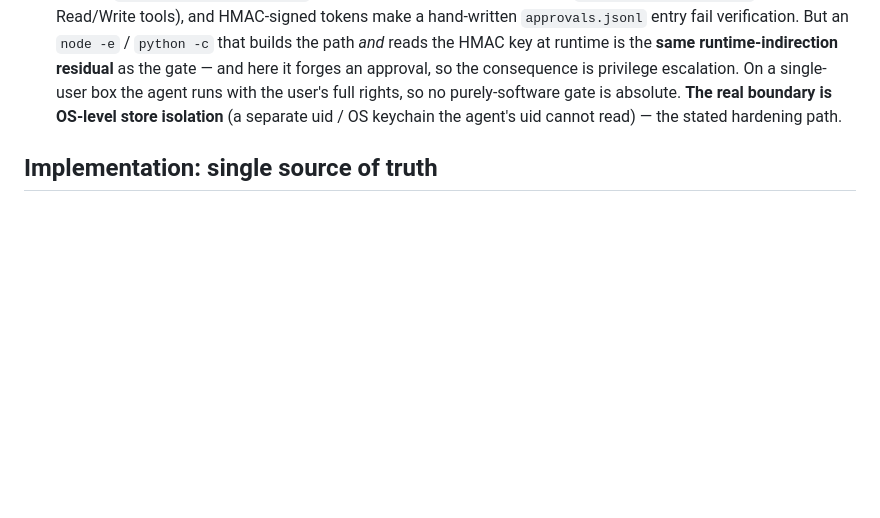
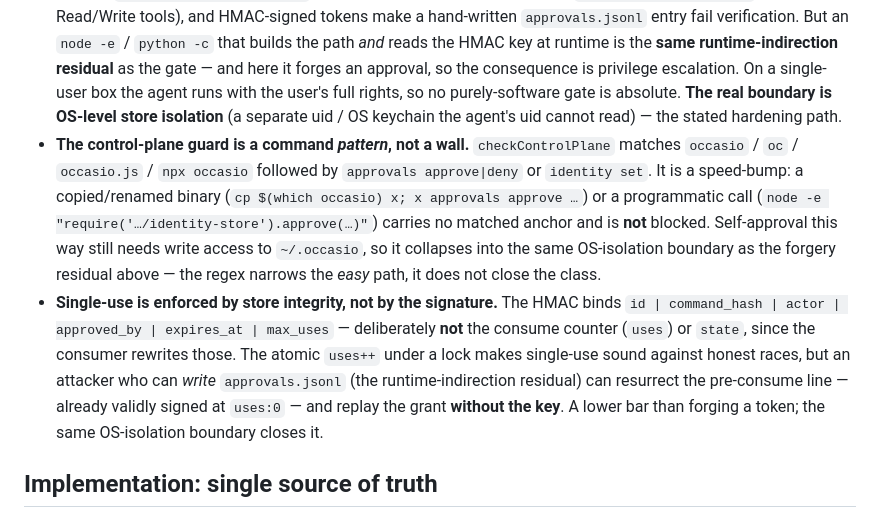
Before and after one commit to occasiolabs/occasio, a Markdown page: docs/identity-gate.md, the part around the change. Rendered like a GitHub page; blank space fills up the shorter version.

Commit message:
docs(identity-gate): name two residuals precisely (renamed binary, unsigned uses)
A security pass over the identity surface confirmed no new holes beyond the
threat model, but two residuals were only implicit under "runtime indirection".
State them explicitly:

- The control-plane guard is a command pattern (occasio/oc/occasio.js + verb) — a
  renamed/copied binary or a programmatic require().approve() evades it. Speed-bump,
  not a wall; the boundary is OS-level store isolation.
- Single-use is enforced by store integrity, not the HMAC: the signature binds
  id|command_hash|actor|approved_by|expires_at|max_uses but NOT uses/state, so a
  file-write attacker can resurrect the pre-consume (validly signed, uses:0) line and
  replay without the key. Same OS-isolation boundary closes it.

Docs only. (Security run also: npm audit 0 vulns; fuzz 25957/0; paranoid 24/0,
sign 18/0; HMAC key per-install 0600; timingSafeEqual verified.)

Co-Authored-By: Claude Opus 4.8 <noreply@anthropic.com>

```diff
--- a/docs/identity-gate.md
+++ b/docs/identity-gate.md
@@ -149,6 +149,22 @@ denylist.
   single-user box the agent runs with the user's full rights, so no purely-software
   gate is absolute. **The real boundary is OS-level store isolation** (a separate
   uid / OS keychain the agent's uid cannot read) — the stated hardening path.
+- **The control-plane guard is a command *pattern*, not a wall.** `checkControlPlane`
+  matches `occasio` / `oc` / `occasio.js` / `npx occasio` followed by `approvals
+  approve|deny` or `identity set`. It is a speed-bump: a copied/renamed binary
+  (`cp $(which occasio) x; x approvals approve …`) or a programmatic call
+  (`node -e "require('…/identity-store').approve(…)"`) carries no matched anchor and
+  is **not** blocked. Self-approval this way still needs write access to `~/.occasio`,
+  so it collapses into the same OS-isolation boundary as the forgery residual above —
+  the regex narrows the *easy* path, it does not close the class.
+- **Single-use is enforced by store integrity, not by the signature.** The HMAC binds
+  `id | command_hash | actor | approved_by | expires_at | max_uses` — deliberately
+  **not** the consume counter (`uses`) or `state`, since the consumer rewrites those.
+  The atomic `uses++` under a lock makes single-use sound against honest races, but an
+  attacker who can *write* `approvals.jsonl` (the runtime-indirection residual) can
+  resurrect the pre-consume line — already validly signed at `uses:0` — and replay the
+  grant **without the key**. A lower bar than forging a token; the same OS-isolation
+  boundary closes it.
 
 ## Implementation: single source of truth
 
```
